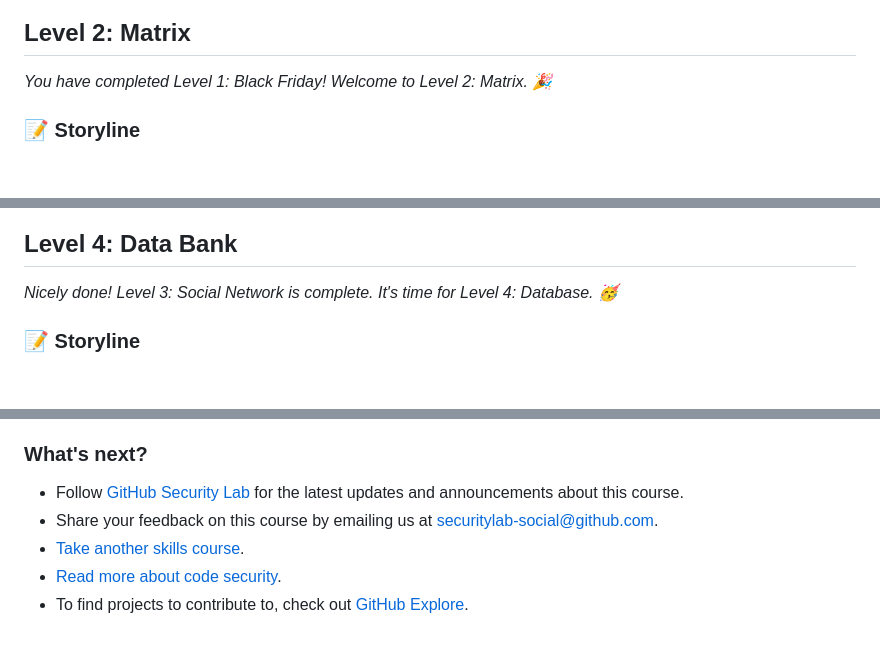
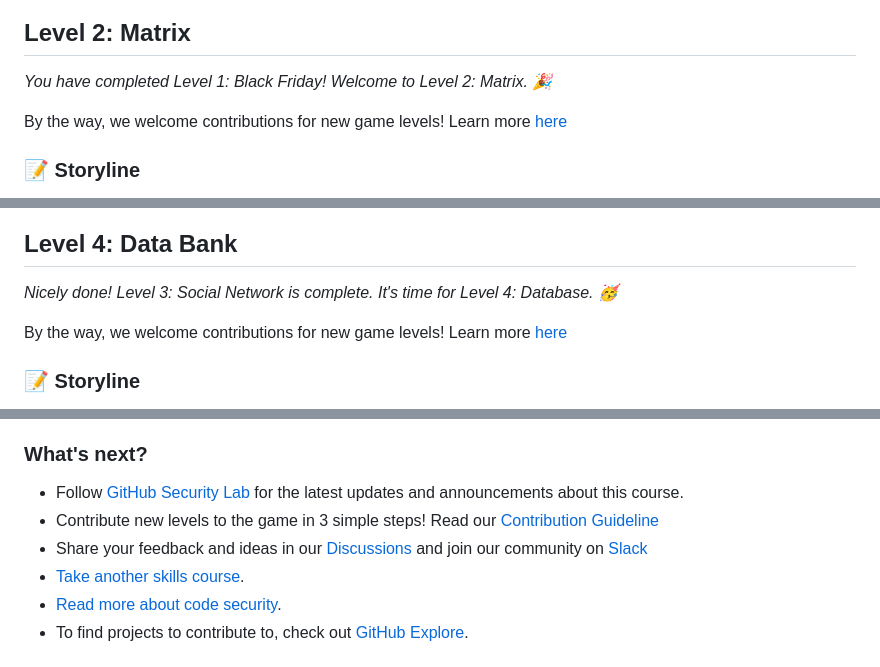
Before and after one commit to skills/secure-code-game, a Markdown page: README.md, 3 parts joined by grey strips. GitHub-like rendering; blank space fills up the shorter version.

Commit message:
Adds pointers to contribution guideline

```diff
--- a/README.md
+++ b/README.md
@@ -153,6 +153,8 @@ If you need assistance, don't hesitate to ask for help in our [GitHub Discussion
 
 _You have completed Level 1: Black Friday! Welcome to Level 2: Matrix. :tada:_
 
+By the way, we welcome contributions for new game levels! Learn more [here](https://github.com/skills/secure-code-game/blob/main/CONTRIBUTING.md)
+
 ### 📝 Storyline
 
 At the time "The Matrix" was first released in 1999, programming was different. In the movie, a computer programmer named Thomas "Neo" Anderson leads the fight in an underground war against powerful computers who have constructed his entire reality with a system called the Matrix. Do you have what it takes to win that war and progress to Level 3?
@@ -214,6 +216,8 @@ If you need assistance, don't hesitate to ask for help in our [GitHub Discussion
 ## Level 4: Data Bank
 
 _Nicely done! Level 3: Social Network is complete. It's time for Level 4: Database. :partying_face:_
+
+By the way, we welcome contributions for new game levels! Learn more [here](https://github.com/skills/secure-code-game/blob/main/CONTRIBUTING.md)
 
 ### 📝 Storyline
 
@@ -288,7 +292,8 @@ Here's a recap of all the tasks you've accomplished in your repository:
 ### What's next?
 
 - Follow [GitHub Security Lab](https://twitter.com/ghsecuritylab) for the latest updates and announcements about this course.
-- Share your feedback on this course by emailing us at securitylab-social@github.com.
+- Contribute new levels to the game in 3 simple steps! Read our [Contribution Guideline](https://github.com/skills/secure-code-game/blob/main/CONTRIBUTING.md)
+- Share your feedback and ideas in our [Discussions](https://github.com/skills/secure-code-game/discussions) and join our community on [Slack](https://gh.io/securitylabslack)
 - [Take another skills course](https://skills.github.com/).
 - [Read more about code security](https://docs.github.com/en/code-security).
 - To find projects to contribute to, check out [GitHub Explore](https://github.com/explore).
```
